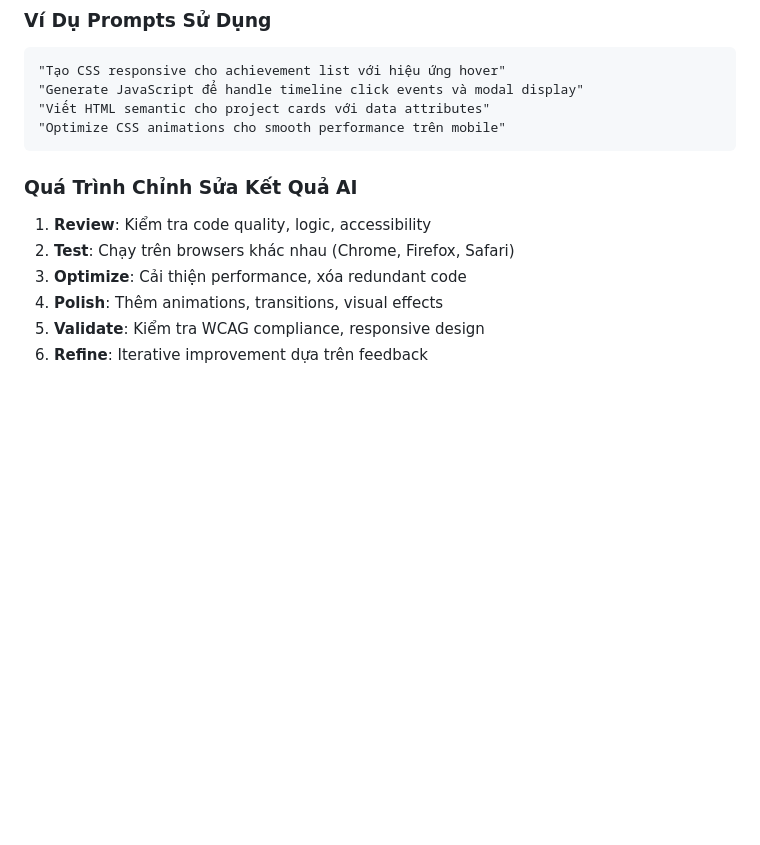
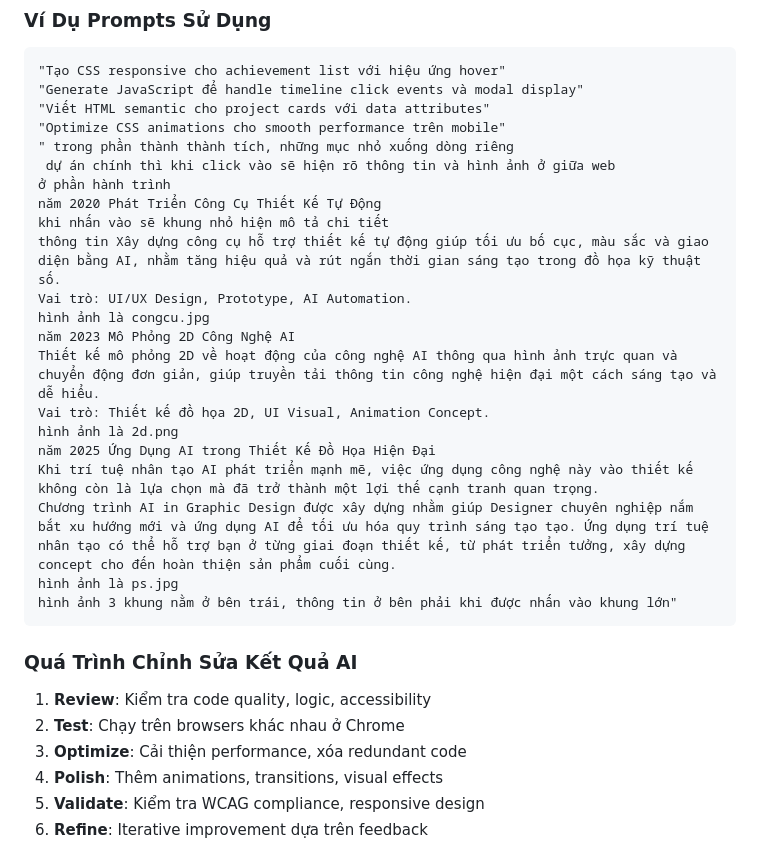
Before and after one commit to Tuquyen117/trangcuatquyen, a Markdown page: README.md, the part around the change. Rendered like a GitHub page; blank space fills up the shorter version.

Commit message:
update portfolio

````diff
--- a/README.md
+++ b/README.md
@@ -168,11 +168,28 @@ trangcuatquyen/
 "Generate JavaScript để handle timeline click events và modal display"
 "Viết HTML semantic cho project cards với data attributes"
 "Optimize CSS animations cho smooth performance trên mobile"
+" trong phần thành thành tích, những mục nhỏ xuống dòng riêng
+ dự án chính thì khi click vào sẽ hiện rõ thông tin và hình ảnh ở giữa web
+ở phần hành trình
+năm 2020 Phát Triển Công Cụ Thiết Kế Tự Động
+khi nhấn vào sẽ khung nhỏ hiện mô tả chi tiết
+thông tin Xây dựng công cụ hỗ trợ thiết kế tự động giúp tối ưu bố cục, màu sắc và giao diện bằng AI, nhằm tăng hiệu quả và rút ngắn thời gian sáng tạo trong đồ họa kỹ thuật số.
+Vai trò: UI/UX Design, Prototype, AI Automation.
+hình ảnh là congcu.jpg
+năm 2023 Mô Phỏng 2D Công Nghệ AI
+Thiết kế mô phỏng 2D về hoạt động của công nghệ AI thông qua hình ảnh trực quan và chuyển động đơn giản, giúp truyền tải thông tin công nghệ hiện đại một cách sáng tạo và dễ hiểu.
+Vai trò: Thiết kế đồ họa 2D, UI Visual, Animation Concept.
+hình ảnh là 2d.png
+năm 2025 Ứng Dụng AI trong Thiết Kế Đồ Họa Hiện Đại
+Khi trí tuệ nhân tạo AI phát triển mạnh mẽ, việc ứng dụng công nghệ này vào thiết kế không còn là lựa chọn mà đã trở thành một lợi thế cạnh tranh quan trọng.
+Chương trình AI in Graphic Design được xây dựng nhằm giúp Designer chuyên nghiệp nắm bắt xu hướng mới và ứng dụng AI để tối ưu hóa quy trình sáng tạo tạo. Ứng dụng trí tuệ nhân tạo có thể hỗ trợ bạn ở từng giai đoạn thiết kế, từ phát triển tưởng, xây dựng concept cho đến hoàn thiện sản phẩm cuối cùng.
+hình ảnh là ps.jpg
+hình ảnh 3 khung nằm ở bên trái, thông tin ở bên phải khi được nhấn vào khung lớn"
 ```
 
 ### Quá Trình Chỉnh Sửa Kết Quả AI
 1. **Review**: Kiểm tra code quality, logic, accessibility
-2. **Test**: Chạy trên browsers khác nhau (Chrome, Firefox, Safari)
+2. **Test**: Chạy trên browsers khác nhau ở Chrome
 3. **Optimize**: Cải thiện performance, xóa redundant code
 4. **Polish**: Thêm animations, transitions, visual effects
 5. **Validate**: Kiểm tra WCAG compliance, responsive design
````
